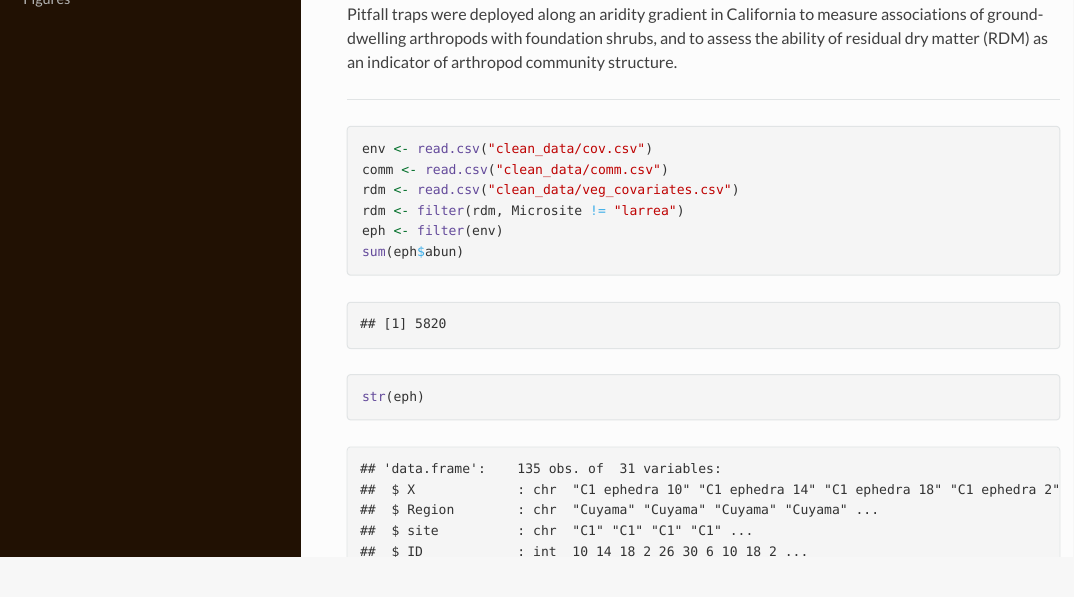
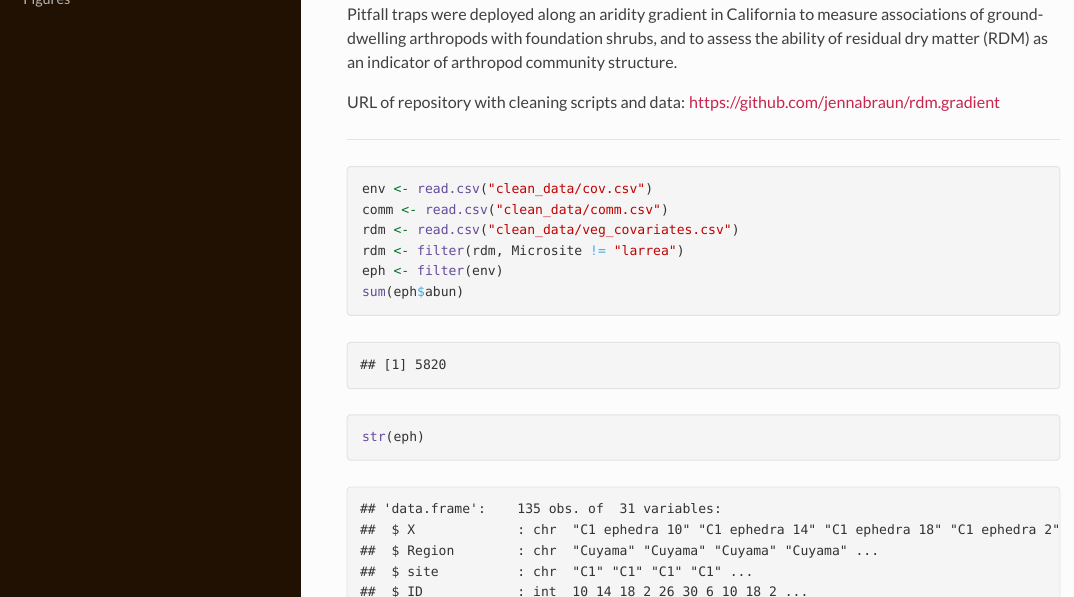
Before and after one commit to jennabraun/rdm.gradient, an R Markdown document (index.Rmd): the page in a window 1100 px wide, from 260 px down. The pictures show the output file index.html that the author committed with the source, opened offline; long lines of code are wrapped.

Commit message:
add repo URL to knitted html

```diff
--- a/index.Rmd
+++ b/index.Rmd
@@ -21,6 +21,8 @@ library(gridExtra)
 ***
 
 Pitfall traps were deployed along an aridity gradient in California to measure associations of ground-dwelling arthropods with foundation shrubs, and to assess the ability of residual dry matter (RDM) as an indicator of arthropod community structure.
+
+URL of repository with cleaning scripts and data: https://github.com/jennabraun/rdm.gradient
 
 ***
 
```
Also changed, not shown: index.html.
